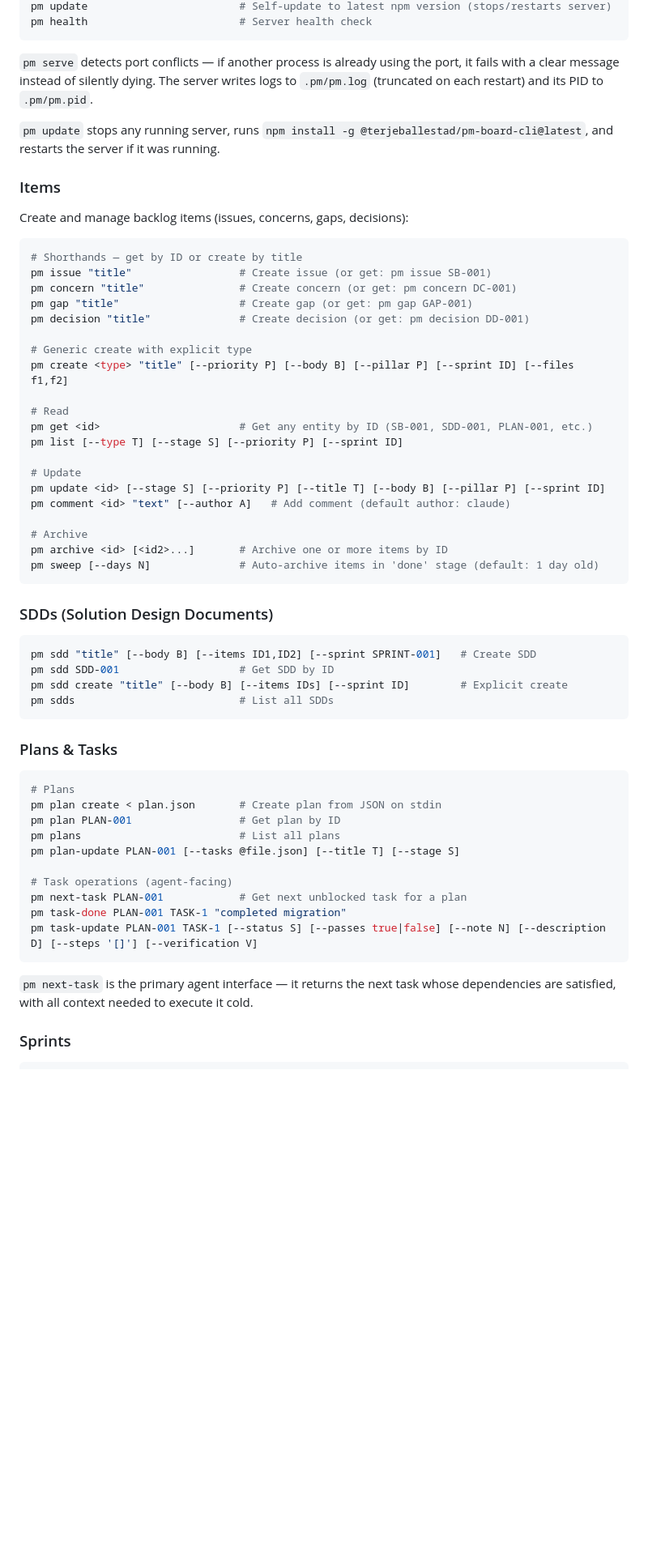
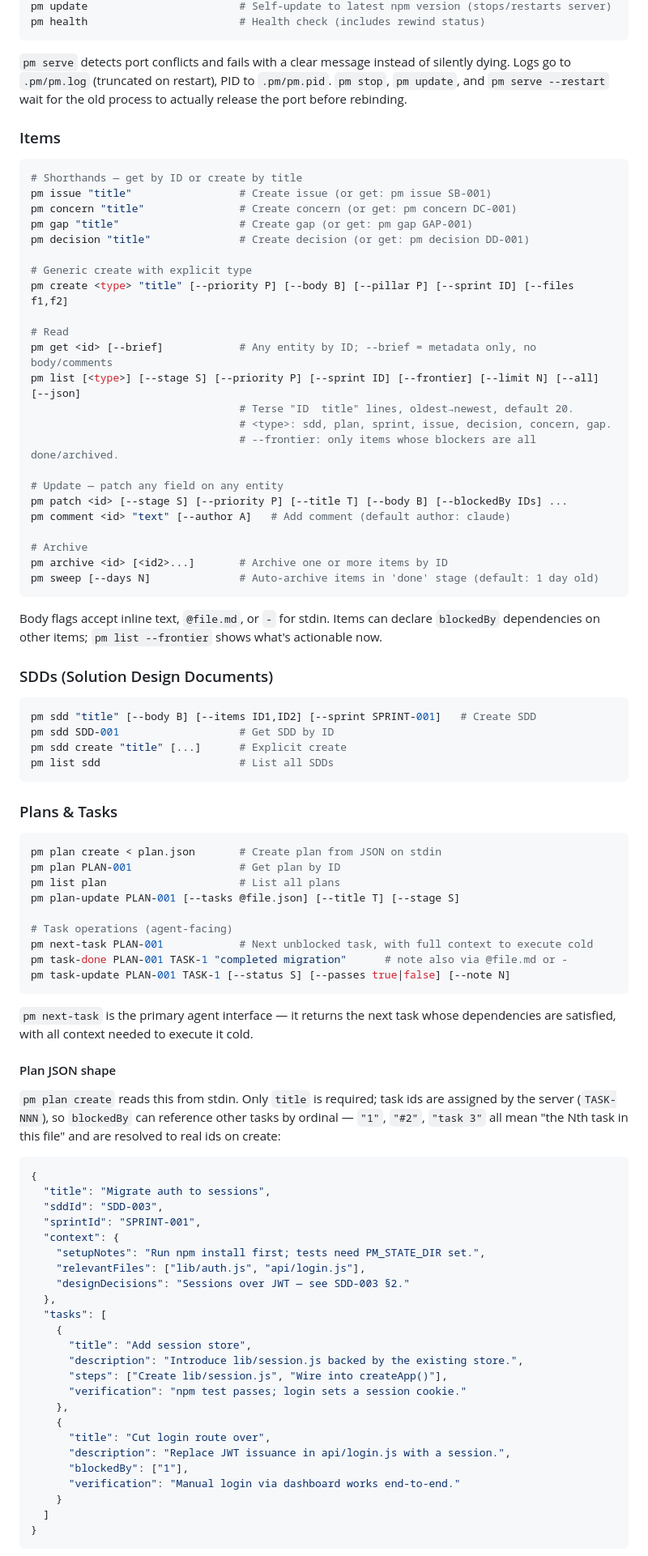
Before and after one commit to TerjeBallestad/pm-board-cli, a Markdown page: README.md, the part around one of its changes. Shown at 81% size. GitHub-like rendering; blank space fills up the shorter version.

````diff
--- a/README.md
+++ b/README.md
@@ -66,14 +91,10 @@ pm stop                          # Stop the running server (by PID)
 pm update                        # Self-update to latest npm version (stops/restarts server)
-pm health                        # Server health check
+pm health                        # Health check (includes rewind status)
 ```
 
-`pm serve` detects port conflicts — if another process is already using the port, it fails with a clear message instead of silently dying. The server writes logs to `.pm/pm.log` (truncated on each restart) and its PID to `.pm/pm.pid`.
-
-`pm update` stops any running server, runs `npm install -g @terjeballestad/pm-board-cli@latest`, and restarts the server if it was running.
+`pm serve` detects port conflicts and fails with a clear message instead of silently dying. Logs go to `.pm/pm.log` (truncated on restart), PID to `.pm/pm.pid`. `pm stop`, `pm update`, and `pm serve --restart` wait for the old process to actually release the port before rebinding.
 
 ### Items
-
-Create and manage backlog items (issues, concerns, gaps, decisions):
 
 ```bash
 # Shorthands — get by ID or create by title
@@ -86,11 +107,14 @@ pm decision "title"              # Create decision (or get: pm decision DD-001)
 pm create <type> "title" [--priority P] [--body B] [--pillar P] [--sprint ID] [--files f1,f2]
 
 # Read
-pm get <id>                      # Get any entity by ID (SB-001, SDD-001, PLAN-001, etc.)
-pm list [--type T] [--stage S] [--priority P] [--sprint ID]
+pm get <id> [--brief]            # Any entity by ID; --brief = metadata only, no body/comments
+pm list [<type>] [--stage S] [--priority P] [--sprint ID] [--frontier] [--limit N] [--all] [--json]
+                                 # Terse "ID  title" lines, oldest→newest, default 20.
+                                 # <type>: sdd, plan, sprint, issue, decision, concern, gap.
+                                 # --frontier: only items whose blockers are all done/archived.
 
-# Update
-pm update <id> [--stage S] [--priority P] [--title T] [--body B] [--pillar P] [--sprint ID]
+# Update — patch any field on any entity
+pm patch <id> [--stage S] [--priority P] [--title T] [--body B] [--blockedBy IDs] ...
 pm comment <id> "text" [--author A]   # Add comment (default author: claude)
 
 # Archive
@@ -98,30 +122,61 @@ pm archive <id> [<id2>...]       # Archive one or more items by ID
 pm sweep [--days N]              # Auto-archive items in 'done' stage (default: 1 day old)
 ```
 
+Body flags accept inline text, `@file.md`, or `-` for stdin. Items can declare `blockedBy` dependencies on other items; `pm list --frontier` shows what's actionable now.
+
 ### SDDs (Solution Design Documents)
 
 ```bash
 pm sdd "title" [--body B] [--items ID1,ID2] [--sprint SPRINT-001]   # Create SDD
 pm sdd SDD-001                   # Get SDD by ID
-pm sdd create "title" [--body B] [--items IDs] [--sprint ID]        # Explicit create
-pm sdds                          # List all SDDs
+pm sdd create "title" [...]      # Explicit create
+pm list sdd                      # List all SDDs
 ```
 
 ### Plans & Tasks
 
 ```bash
-# Plans
 pm plan create < plan.json       # Create plan from JSON on stdin
 pm plan PLAN-001                 # Get plan by ID
-pm plans                         # List all plans
+pm list plan                     # List all plans
 pm plan-update PLAN-001 [--tasks @file.json] [--title T] [--stage S]
 
 # Task operations (agent-facing)
-pm next-task PLAN-001            # Get next unblocked task for a plan
-pm task-done PLAN-001 TASK-1 "completed migration"
-pm task-update PLAN-001 TASK-1 [--status S] [--passes true|false] [--note N] [--description D] [--steps '[]'] [--verification V]
+pm next-task PLAN-001            # Next unblocked task, with full context to execute cold
+pm task-done PLAN-001 TASK-1 "completed migration"      # note also via @file.md or -
+pm task-update PLAN-001 TASK-1 [--status S] [--passes true|false] [--note N]
 ```
 
 `pm next-task` is the primary agent interface — it returns the next task whose dependencies are satisfied, with all context needed to execute it cold.
 
-### Sprints
+#### Plan JSON shape
+
+`pm plan create` reads this from stdin. Only `title` is required; task ids are assigned by the server (`TASK-NNN`), so `blockedBy` can reference other tasks by ordinal — `"1"`, `"#2"`, `"task 3"` all mean "the Nth task in this file" and are resolved to real ids on create:
+
+```json
+{
+  "title": "Migrate auth to sessions",
+  "sddId": "SDD-003",
+  "sprintId": "SPRINT-001",
+  "context": {
+    "setupNotes": "Run npm install first; tests need PM_STATE_DIR set.",
+    "relevantFiles": ["lib/auth.js", "api/login.js"],
+    "designDecisions": "Sessions over JWT — see SDD-003 §2."
+  },
+  "tasks": [
+    {
+      "title": "Add session store",
+      "description": "Introduce lib/session.js backed by the existing store.",
+      "steps": ["Create lib/session.js", "Wire into createApp()"],
+      "verification": "npm test passes; login sets a session cookie."
+    },
+    {
+      "title": "Cut login route over",
+      "description": "Replace JWT issuance in api/login.js with a session.",
+      "blockedBy": ["1"],
+      "verification": "Manual login via dashboard works end-to-end."
+    }
+  ]
+}
+```
+
````
Also changed, not shown: other parts of README.md (+89 -47 lines).
